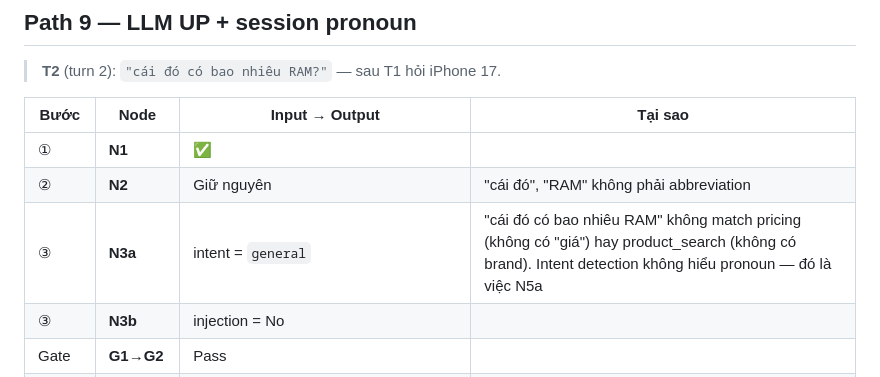
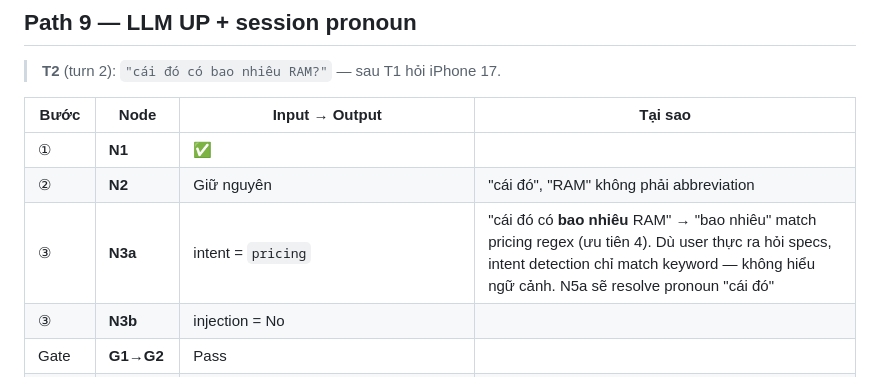
Before and after one commit to MinhThang1009/E-commerce-website, a Markdown page: backend/PIPELINE_TRACE_EXAMPLES.md, the part around the change. GitHub-like rendering.

Commit message:
docs(ai): audit lần 10 — sửa Path 9 intent sai (general→pricing)
'cái đó có bao nhiêu RAM?' → 'bao nhiêu' match pricing regex
→ intent = pricing, KHÔNG phải general.
Verified bằng chạy classifyIntent() trực tiếp.

```diff
--- a/backend/PIPELINE_TRACE_EXAMPLES.md
+++ b/backend/PIPELINE_TRACE_EXAMPLES.md
@@ -227,7 +227,7 @@
 |------|------|---------------|---------|
 | ① | **N1** | ✅ | |
 | ② | **N2** | Giữ nguyên | "cái đó", "RAM" không phải abbreviation |
-| ③ | **N3a** | intent = `general` | "cái đó có bao nhiêu RAM" không match pricing (không có "giá") hay product_search (không có brand). Intent detection không hiểu pronoun — đó là việc N5a |
+| ③ | **N3a** | intent = `pricing` | "cái đó có **bao nhiêu** RAM" → "bao nhiêu" match pricing regex (ưu tiên 4). Dù user thực ra hỏi specs, intent detection chỉ match keyword — không hiểu ngữ cảnh. N5a sẽ resolve pronoun "cái đó" |
 | ③ | **N3b** | injection = No | |
 | Gate | **G1→G2** | Pass | |
 | ④ | **N4** | `history = [{user: "iPhone 17 giá?", assistant: "iPhone 17 Pro giá 28.990.000₫..."}]` | History từ turn 1 — input quan trọng cho N5a |
```
